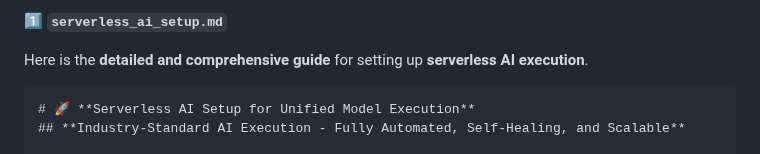
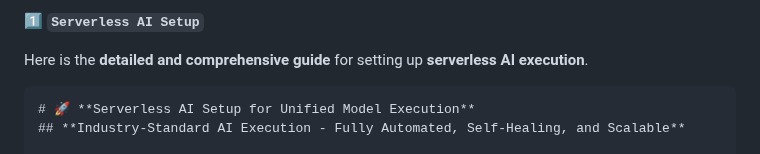
Before and after one commit to RJV-TECHNOLOGIES-LTD/Model, a Markdown page: deployment/serverless_ai_setup.md, the part around the change. GitHub-like rendering.

````diff
--- a/deployment/serverless_ai_setup.md
+++ b/deployment/serverless_ai_setup.md
@@ -1,8 +1,8 @@
-**1️⃣ `serverless_ai_setup.md`**
+**1️⃣ `Serverless AI Setup`**
 
 Here is the **detailed and comprehensive guide** for setting up **serverless AI execution**.
 
-```md
+```
 # 🚀 **Serverless AI Setup for Unified Model Execution**
 ## **Industry-Standard AI Execution - Fully Automated, Self-Healing, and Scalable**
 
````
